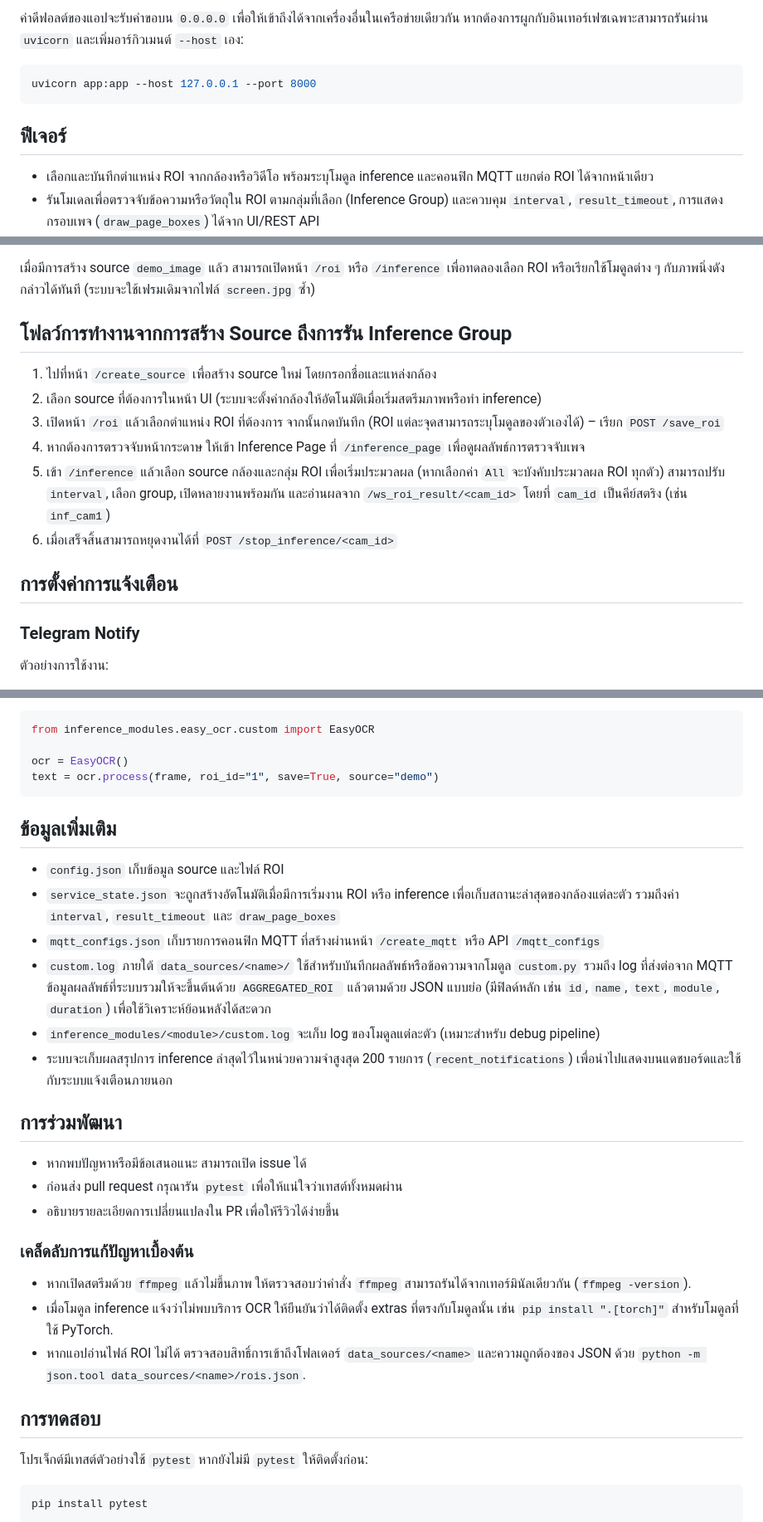
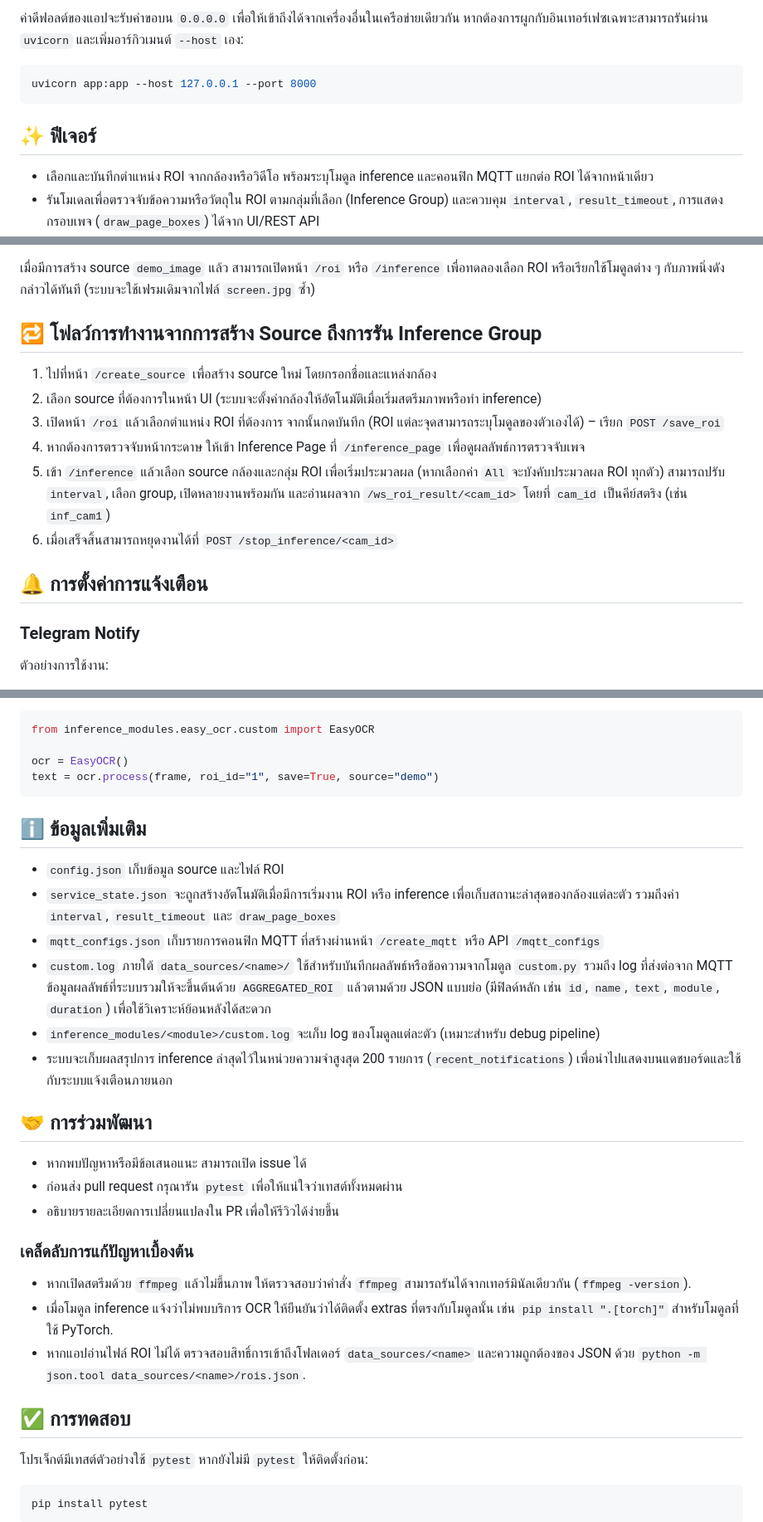
Before and after one commit to SMART-Sense-Industrial-Design/VisionROI, a Markdown page: README.md, 3 parts joined by grey strips. Shown at 83% size. Rendered like a GitHub page.

````diff
--- a/README.md
+++ b/README.md
@@ -72,7 +90,8 @@
 uvicorn app:app --host 127.0.0.1 --port 8000
 ```
 
-## ฟีเจอร์
+<a id="ฟีเจอร์"></a>
+## ✨ ฟีเจอร์
 - เลือกและบันทึกตำแหน่ง ROI จากกล้องหรือวิดีโอ พร้อมระบุโมดูล inference และคอนฟิก MQTT แยกต่อ ROI ได้จากหน้าเดียว
 - รันโมเดลเพื่อตรวจจับข้อความหรือวัตถุใน ROI ตามกลุ่มที่เลือก (Inference Group) และควบคุม `interval`, `result_timeout`, การแสดงกรอบเพจ (`draw_page_boxes`) ได้จาก UI/REST API
 - หน้า Inference Page (`/inference_page`) ใช้ตรวจจับหน้ากระดาษและ ROI ที่สังกัดเพจ พร้อมแสดงกรอบเพจบนวิดีโอแบบเรียลไทม์
@@ -305,7 +331,8 @@ pip install -e "."
 
 เมื่อมีการสร้าง source `demo_image` แล้ว สามารถเปิดหน้า `/roi` หรือ `/inference` เพื่อทดลองเลือก ROI หรือเรียกใช้โมดูลต่าง ๆ กับภาพนิ่งดังกล่าวได้ทันที (ระบบจะใช้เฟรมเดิมจากไฟล์ `screen.jpg` ซ้ำ)
 
-## โฟลว์การทำงานจากการสร้าง Source ถึงการรัน Inference Group
+<a id="โฟลว์การทำงานจากการสร้าง-source-ถึงการรัน-inference-group"></a>
+## 🔁 โฟลว์การทำงานจากการสร้าง Source ถึงการรัน Inference Group
 1. ไปที่หน้า `/create_source` เพื่อสร้าง source ใหม่ โดยกรอกชื่อและแหล่งกล้อง
 2. เลือก source ที่ต้องการในหน้า UI (ระบบจะตั้งค่ากล้องให้อัตโนมัติเมื่อเริ่มสตรีมภาพหรือทำ inference)
 3. เปิดหน้า `/roi` แล้วเลือกตำแหน่ง ROI ที่ต้องการ จากนั้นกดบันทึก (ROI แต่ละจุดสามารถระบุโมดูลของตัวเองได้) – เรียก `POST /save_roi`
@@ -313,7 +340,8 @@ pip install -e "."
 5. เข้า `/inference` แล้วเลือก source กล้องและกลุ่ม ROI เพื่อเริ่มประมวลผล (หากเลือกค่า `All` จะบังคับประมวลผล ROI ทุกตัว) สามารถปรับ `interval`, เลือก group, เปิดหลายงานพร้อมกัน และอ่านผลจาก `/ws_roi_result/<cam_id>` โดยที่ `cam_id` เป็นคีย์สตริง (เช่น `inf_cam1`)
 6. เมื่อเสร็จสิ้นสามารถหยุดงานได้ที่ `POST /stop_inference/<cam_id>`
 
-## การตั้งค่าการแจ้งเตือน
+<a id="การตั้งค่าการแจ้งเตือน"></a>
+## 🔔 การตั้งค่าการแจ้งเตือน
 ### Telegram Notify
 ตัวอย่างการใช้งาน:
 
@@ -612,7 +644,8 @@ ocr = EasyOCR()
 text = ocr.process(frame, roi_id="1", save=True, source="demo")
 ```
 
-## ข้อมูลเพิ่มเติม
+<a id="ข้อมูลเพิ่มเติม"></a>
+## ℹ️ ข้อมูลเพิ่มเติม
 - `config.json` เก็บข้อมูล source และไฟล์ ROI
 - `service_state.json` จะถูกสร้างอัตโนมัติเมื่อมีการเริ่มงาน ROI หรือ inference เพื่อเก็บสถานะล่าสุดของกล้องแต่ละตัว รวมถึงค่า `interval`, `result_timeout` และ `draw_page_boxes`
 - `mqtt_configs.json` เก็บรายการคอนฟิก MQTT ที่สร้างผ่านหน้า `/create_mqtt` หรือ API `/mqtt_configs`
@@ -620,7 +653,8 @@ text = ocr.process(frame, roi_id="1", save=True, source="demo")
 - `inference_modules/<module>/custom.log` จะเก็บ log ของโมดูลแต่ละตัว (เหมาะสำหรับ debug pipeline)
 - ระบบจะเก็บผลสรุปการ inference ล่าสุดไว้ในหน่วยความจำสูงสุด 200 รายการ (`recent_notifications`) เพื่อนำไปแสดงบนแดชบอร์ดและใช้กับระบบแจ้งเตือนภายนอก
 
-## การร่วมพัฒนา
+<a id="การร่วมพัฒนา"></a>
+## 🤝 การร่วมพัฒนา
 - หากพบปัญหาหรือมีข้อเสนอแนะ สามารถเปิด issue ได้
 - ก่อนส่ง pull request กรุณารัน `pytest` เพื่อให้แน่ใจว่าเทสต์ทั้งหมดผ่าน
 - อธิบายรายละเอียดการเปลี่ยนแปลงใน PR เพื่อให้รีวิวได้ง่ายขึ้น
@@ -630,7 +664,8 @@ text = ocr.process(frame, roi_id="1", save=True, source="demo")
 - เมื่อโมดูล inference แจ้งว่าไม่พบบริการ OCR ให้ยืนยันว่าได้ติดตั้ง extras ที่ตรงกับโมดูลนั้น เช่น `pip install ".[torch]"` สำหรับโมดูลที่ใช้ PyTorch.
 - หากแอปอ่านไฟล์ ROI ไม่ได้ ตรวจสอบสิทธิ์การเข้าถึงโฟลเดอร์ `data_sources/<name>` และความถูกต้องของ JSON ด้วย `python -m json.tool data_sources/<name>/rois.json`.
 
-## การทดสอบ
+<a id="การทดสอบ"></a>
+## ✅ การทดสอบ
 โปรเจ็กต์มีเทสต์ตัวอย่างใช้ `pytest`
 หากยังไม่มี `pytest` ให้ติดตั้งก่อน:
 
````
Also changed, not shown: other parts of README.md (+65 -35 lines).
